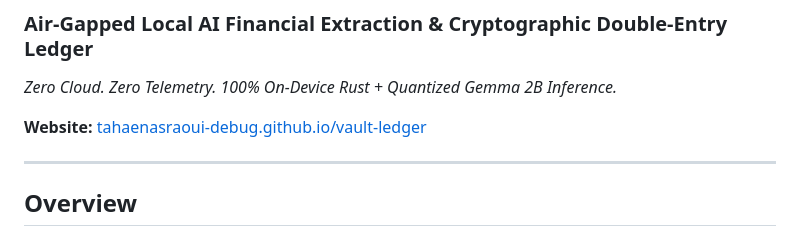
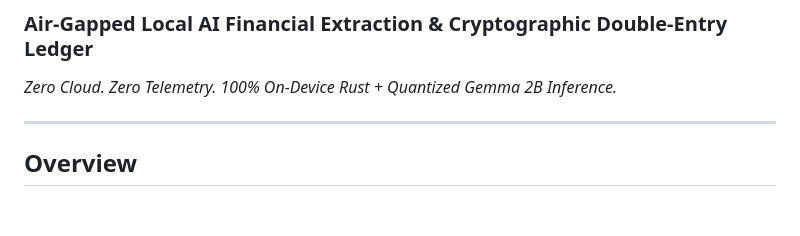
Before and after one commit to tahaenasraoui-debug/vault-ledger, a Markdown page: README.md, the part around the change. Rendered like a GitHub page; blank space fills up the shorter version.

Commit message:
Remove website link from README
Removed website link from the README.

```diff
--- a/README.md
+++ b/README.md
@@ -3,8 +3,6 @@
 ### **Air-Gapped Local AI Financial Extraction & Cryptographic Double-Entry Ledger**
 
 *Zero Cloud. Zero Telemetry. 100% On-Device Rust + Quantized Gemma 2B Inference.*
-
-**Website:** [tahaenasraoui-debug.github.io/vault-ledger](https://tahaenasraoui-debug.github.io/vault-ledger/)
 
 ---
 
```
